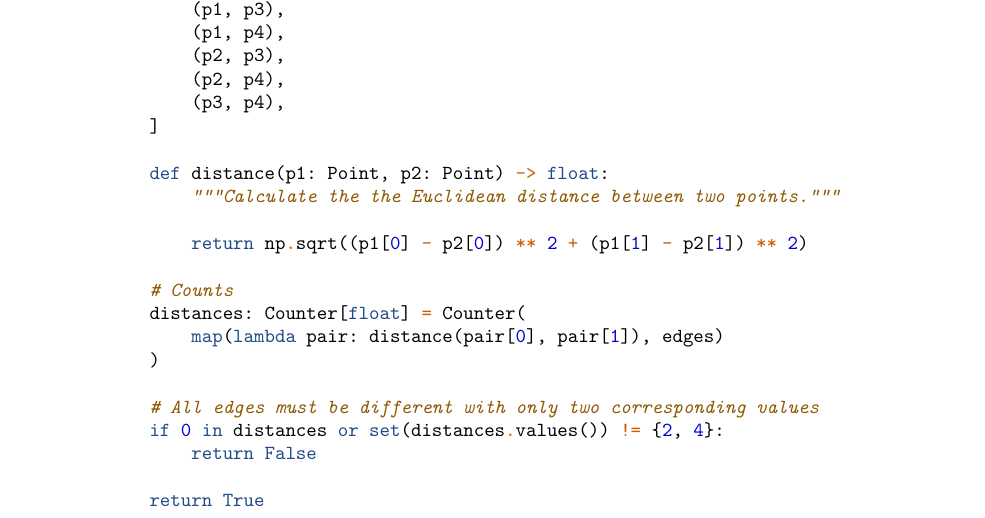
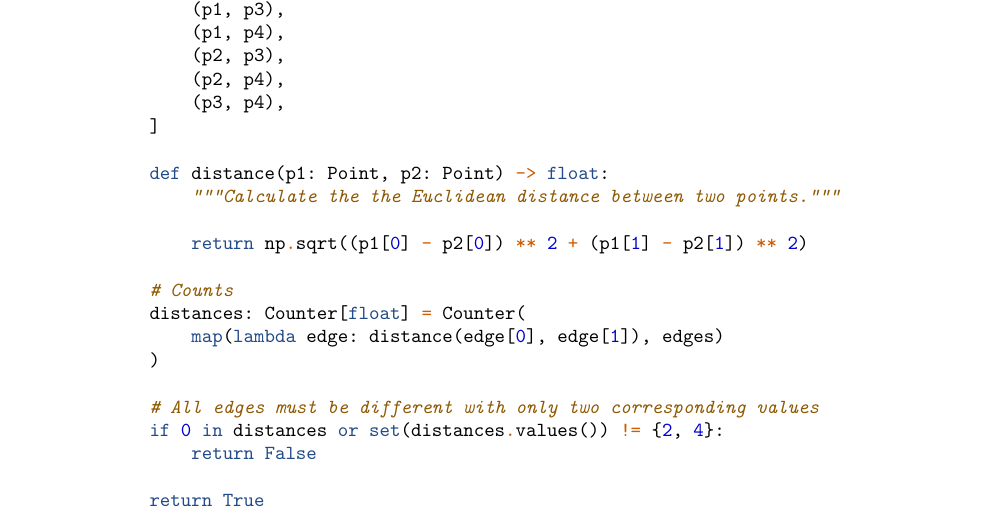
Before and after one commit to oniani/tricks, a LaTeX document (book.tex, which reads sections/geometry/valid_square.tex): part of page 12 of 26, cut so that both start at the same text. Compiled offline with pdfLaTeX.

Commit message:
Updated valid square algorithm

```diff
--- a/sections/geometry/valid_square.tex
+++ b/sections/geometry/valid_square.tex
@@ -47,7 +47,7 @@ check if the given four points can construct a valid square.
 
             # Counts
             distances: Counter[float] = Counter(
-                map(lambda pair: distance(pair[0], pair[1]), edges)
+                map(lambda edge: distance(edge[0], edge[1]), edges)
             )
 
             # All edges must be different with only two corresponding values
```
Also changed, not shown: book.pdf.
